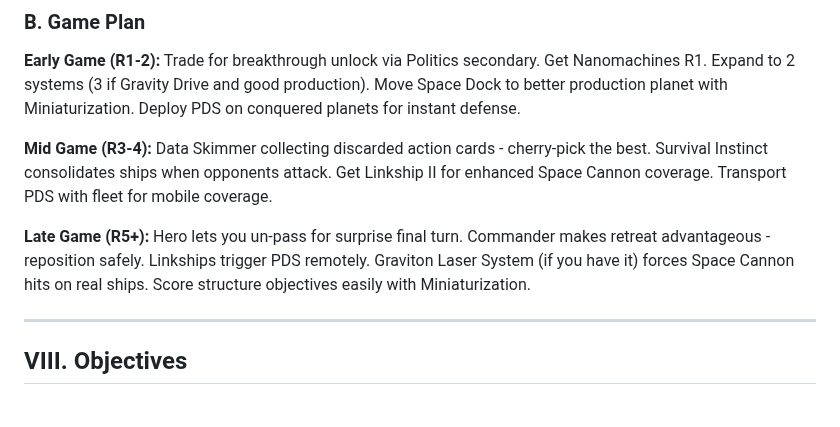
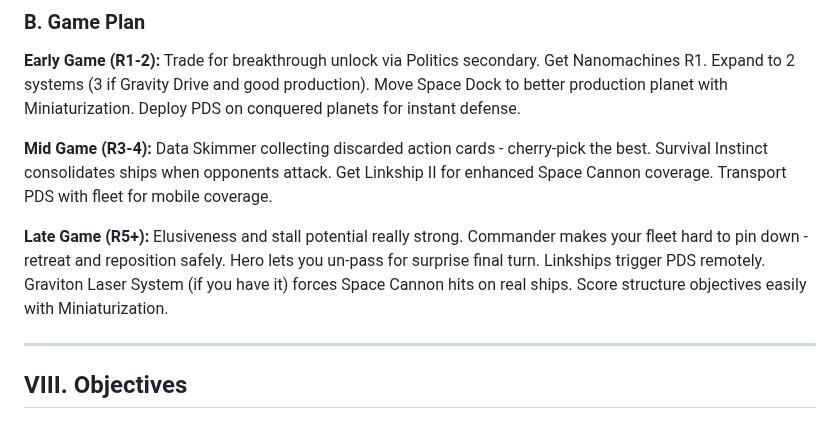
Before and after one commit to Mumbokatten/Twilight-Imperium-IV-guides-, a Markdown page: Ral_Nel_Consortium/Ral_Nel_Consortium.md, the part around the change. Drawn GitHub-style.

Commit message:
Add elusiveness and stall potential to Late Game

```diff
--- a/Ral_Nel_Consortium/Ral_Nel_Consortium.md
+++ b/Ral_Nel_Consortium/Ral_Nel_Consortium.md
@@ -320,7 +320,7 @@ Your R1 priority is getting your breakthrough and starting your tech path while
 
 **Mid Game (R3-4):** Data Skimmer collecting discarded action cards - cherry-pick the best. Survival Instinct consolidates ships when opponents attack. Get Linkship II for enhanced Space Cannon coverage. Transport PDS with fleet for mobile coverage.
 
-**Late Game (R5+):** Hero lets you un-pass for surprise final turn. Commander makes retreat advantageous - reposition safely. Linkships trigger PDS remotely. Graviton Laser System (if you have it) forces Space Cannon hits on real ships. Score structure objectives easily with Miniaturization.
+**Late Game (R5+):** Elusiveness and stall potential really strong. Commander makes your fleet hard to pin down - retreat and reposition safely. Hero lets you un-pass for surprise final turn. Linkships trigger PDS remotely. Graviton Laser System (if you have it) forces Space Cannon hits on real ships. Score structure objectives easily with Miniaturization.
 
 ---
 
```
